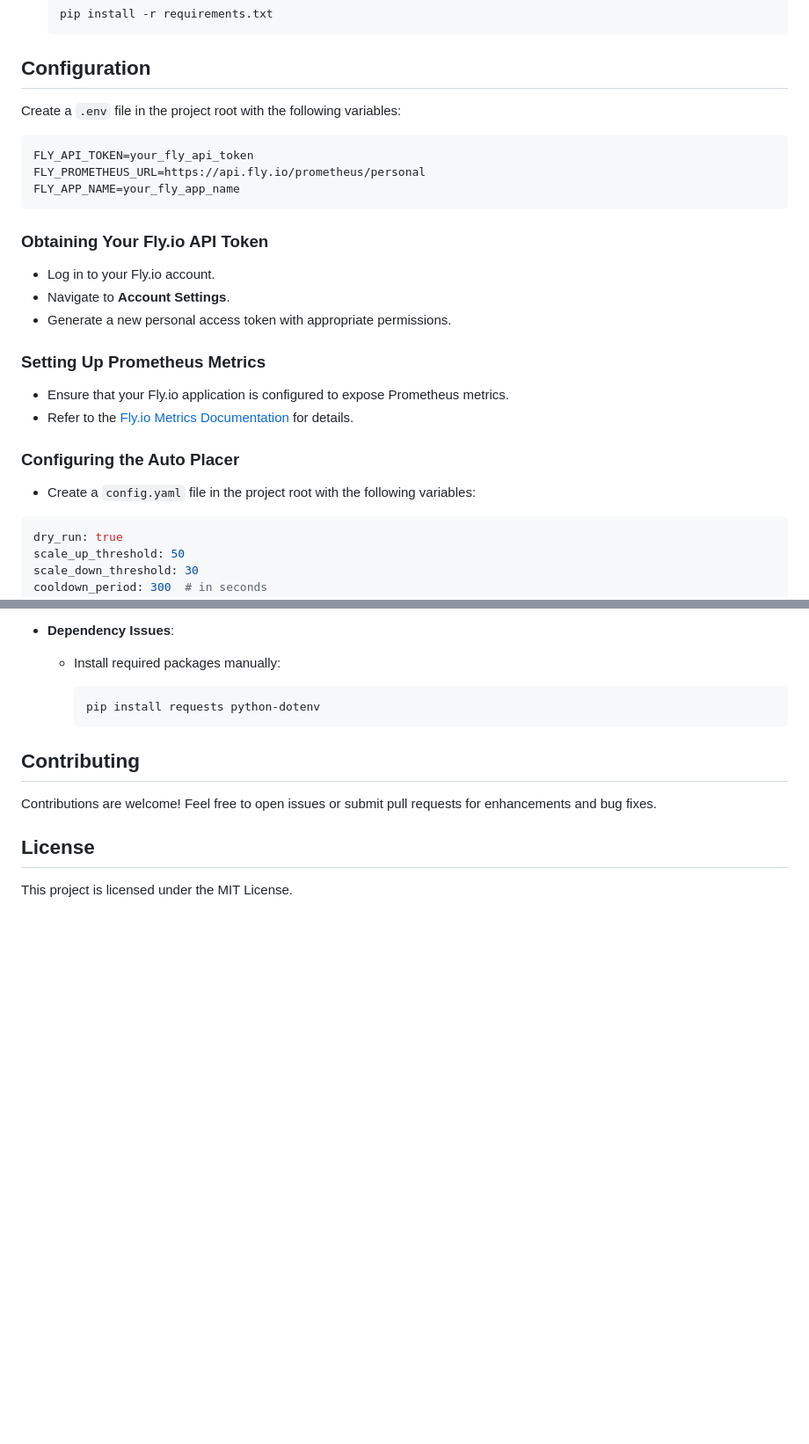
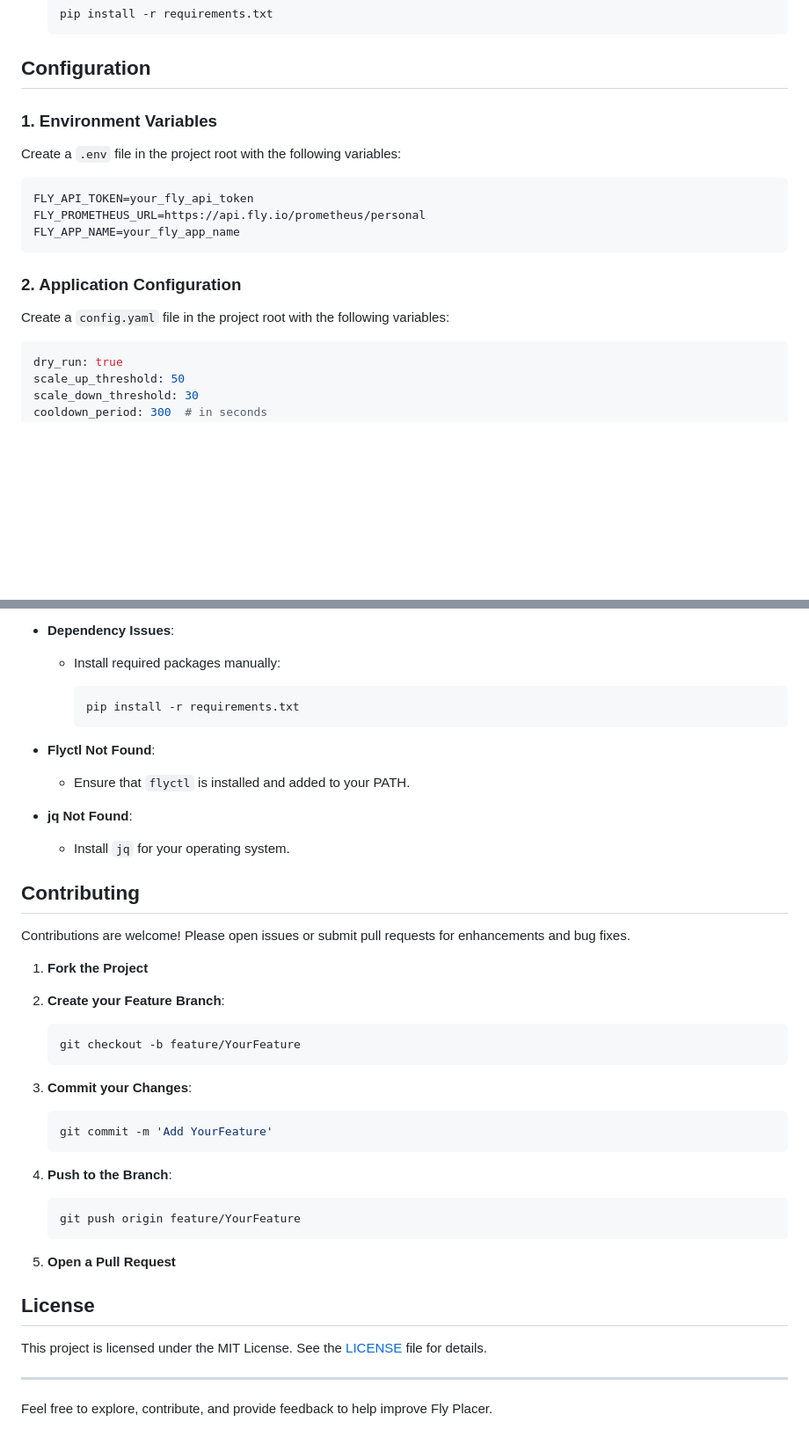
Before and after one commit to 10thfloor/fly-autoplacer, a Markdown page: README.md, 2 parts joined by grey strips. Shown at 88% size. Rendered like a GitHub page; blank space fills up the shorter version.

````diff
--- a/README.md
+++ b/README.md
@@ -38,6 +69,8 @@ Fly Placer is a service that automatically places your [Fly.io](https://fly.io)
 
 ## Configuration
 
+### 1. Environment Variables
+
 Create a `.env` file in the project root with the following variables:
 
 ```dotenv
@@ -46,20 +79,9 @@ FLY_PROMETHEUS_URL=https://api.fly.io/prometheus/personal
 FLY_APP_NAME=your_fly_app_name
 ```
 
-### Obtaining Your Fly.io API Token
+### 2. Application Configuration
 
-- Log in to your Fly.io account.
-- Navigate to **Account Settings**.
-- Generate a new personal access token with appropriate permissions.
-
-### Setting Up Prometheus Metrics
-
-- Ensure that your Fly.io application is configured to expose Prometheus metrics.
-- Refer to the [Fly.io Metrics Documentation](https://fly.io/docs/reference/metrics/) for details.
-
-### Configuring the Auto Placer
-
-- Create a `config.yaml` file in the project root with the following variables:
+Create a `config.yaml` file in the project root with the following variables:
 
 ```yaml
 dry_run: true
@@ -144,13 +213,46 @@ always_running_regions:
   - Install required packages manually:
 
     ```bash
-    pip install requests python-dotenv
+    pip install -r requirements.txt
     ```
+
+- **Flyctl Not Found**:
+
+  - Ensure that `flyctl` is installed and added to your PATH.
+
+- **jq Not Found**:
+
+  - Install `jq` for your operating system.
 
 ## Contributing
 
-Contributions are welcome! Feel free to open issues or submit pull requests for enhancements and bug fixes.
+Contributions are welcome! Please open issues or submit pull requests for enhancements and bug fixes.
+
+1. **Fork the Project**
+2. **Create your Feature Branch**:
+
+   ```bash
+   git checkout -b feature/YourFeature
+   ```
+
+3. **Commit your Changes**:
+
+   ```bash
+   git commit -m 'Add YourFeature'
+   ```
+
+4. **Push to the Branch**:
+
+   ```bash
+   git push origin feature/YourFeature
+   ```
+
+5. **Open a Pull Request**
 
 ## License
 
-This project is licensed under the MIT License.
+This project is licensed under the MIT License. See the [LICENSE](LICENSE) file for details.
+
+---
+
+Feel free to explore, contribute, and provide feedback to help improve Fly Placer.
````
Also changed, not shown: other parts of README.md (+103 -25 lines).
